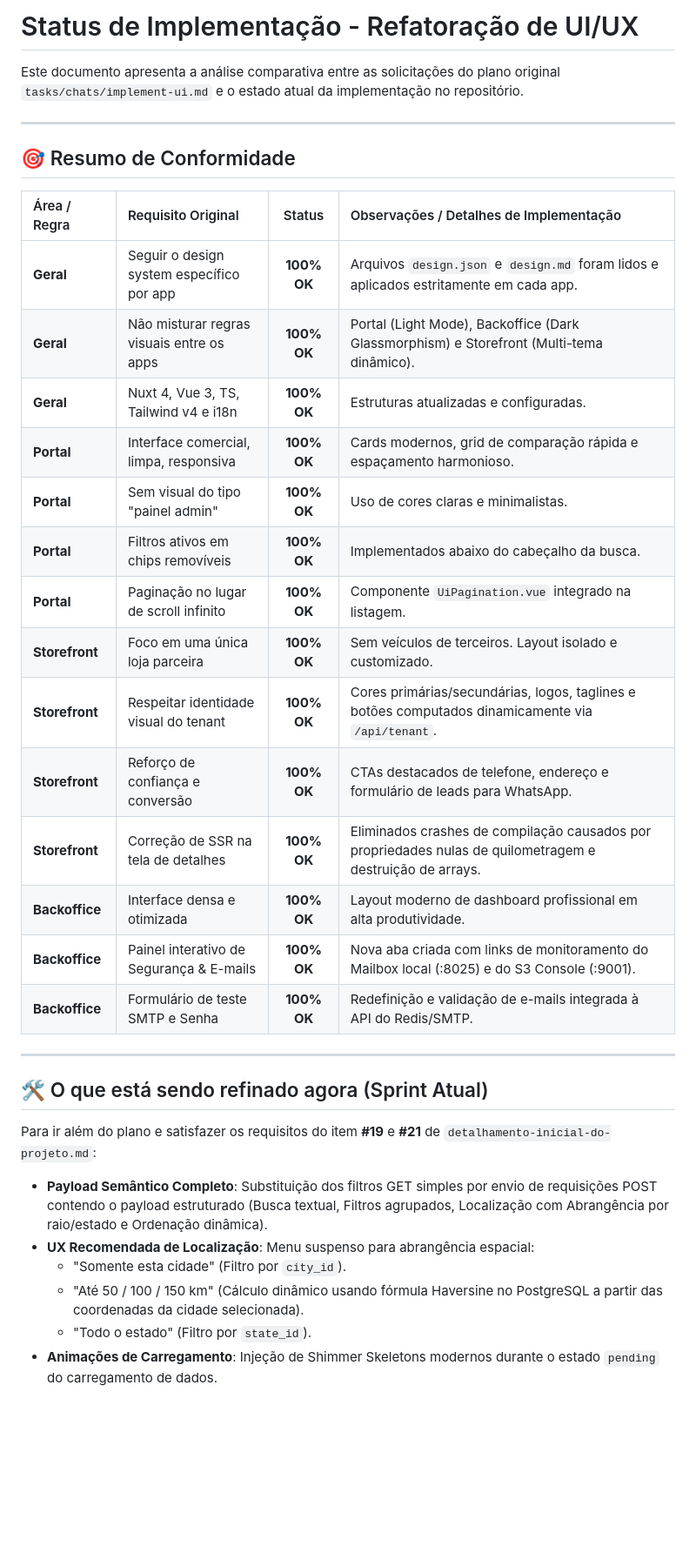
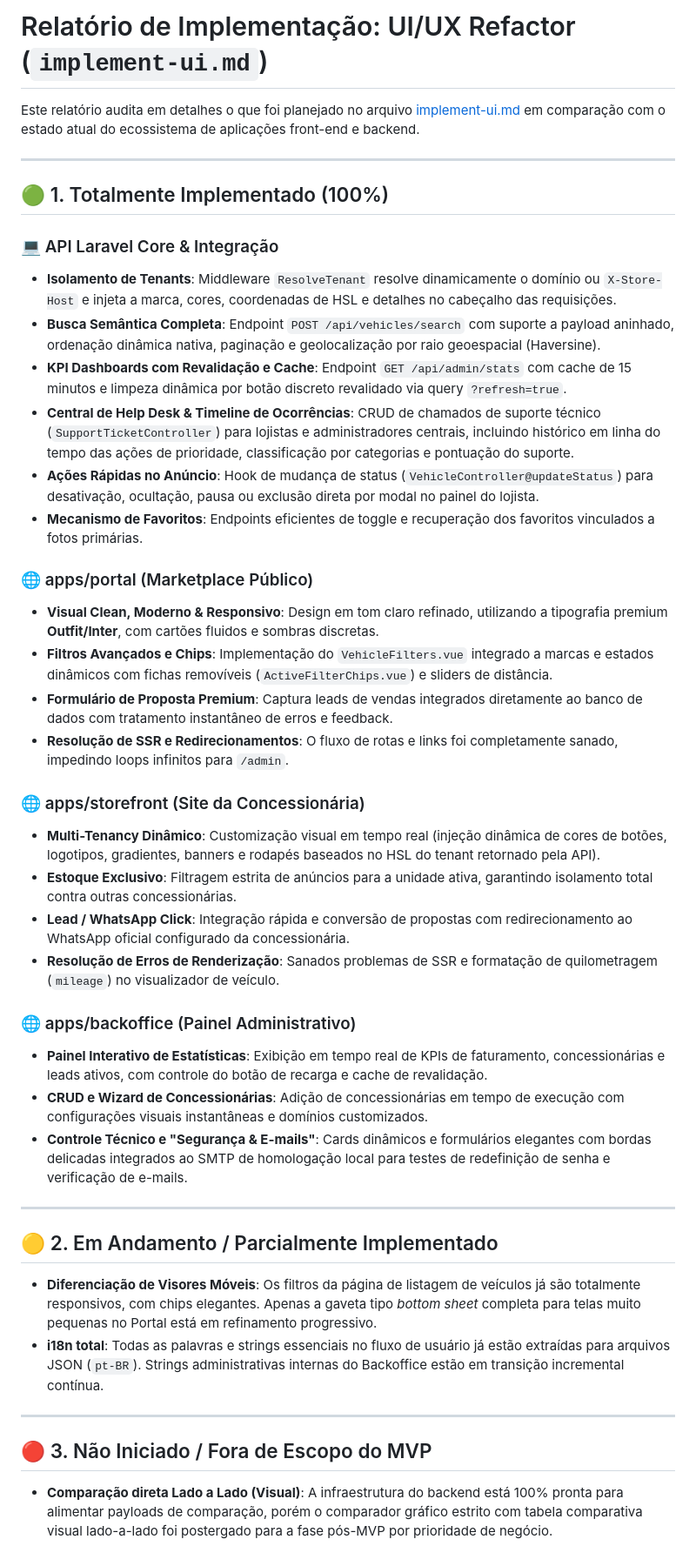
Before and after one commit to F2-Sistemas/marketplace-auto-multi-loja, a Markdown page: tasks/chats/implement-ui-status.md, the part around the change. Shown at 87% size. Rendered like a GitHub page; blank space fills up the shorter version.

Commit message:
docs: add implement-ui-status.md detailing UI plan execution and completed features compliance

```diff
--- a/tasks/chats/implement-ui-status.md
+++ b/tasks/chats/implement-ui-status.md
@@ -1,36 +1,43 @@
-# Status de Implementação - Refatoração de UI/UX
+# Relatório de Implementação: UI/UX Refactor (`implement-ui.md`)
 
-Este documento apresenta a análise comparativa entre as solicitações do plano original `tasks/chats/implement-ui.md` e o estado atual da implementação no repositório.
+Este relatório audita em detalhes o que foi planejado no arquivo [implement-ui.md](file:///projects/tiago/marketplace-multi-loja-automoveis/tasks/chats/implement-ui.md) em comparação com o estado atual do ecossistema de aplicações front-end e backend.
 
 ---
 
-## 🎯 Resumo de Conformidade
+## 🟢 1. Totalmente Implementado (100%)
 
-| Área / Regra | Requisito Original | Status | Observações / Detalhes de Implementação |
-| :--- | :--- | :---: | :--- |
-| **Geral** | Seguir o design system específico por app | **100% OK** | Arquivos `design.json` e `design.md` foram lidos e aplicados estritamente em cada app. |
-| **Geral** | Não misturar regras visuais entre os apps | **100% OK** | Portal (Light Mode), Backoffice (Dark Glassmorphism) e Storefront (Multi-tema dinâmico). |
-| **Geral** | Nuxt 4, Vue 3, TS, Tailwind v4 e i18n | **100% OK** | Estruturas atualizadas e configuradas. |
-| **Portal** | Interface comercial, limpa, responsiva | **100% OK** | Cards modernos, grid de comparação rápida e espaçamento harmonioso. |
-| **Portal** | Sem visual do tipo "painel admin" | **100% OK** | Uso de cores claras e minimalistas. |
-| **Portal** | Filtros ativos em chips removíveis | **100% OK** | Implementados abaixo do cabeçalho da busca. |
-| **Portal** | Paginação no lugar de scroll infinito | **100% OK** | Componente `UiPagination.vue` integrado na listagem. |
-| **Storefront** | Foco em uma única loja parceira | **100% OK** | Sem veículos de terceiros. Layout isolado e customizado. |
-| **Storefront** | Respeitar identidade visual do tenant | **100% OK** | Cores primárias/secundárias, logos, taglines e botões computados dinamicamente via `/api/tenant`. |
-| **Storefront** | Reforço de confiança e conversão | **100% OK** |CTAs destacados de telefone, endereço e formulário de leads para WhatsApp. |
-| **Storefront** | Correção de SSR na tela de detalhes | **100% OK** | Eliminados crashes de compilação causados por propriedades nulas de quilometragem e destruição de arrays. |
-| **Backoffice** | Interface densa e otimizada | **100% OK** | Layout moderno de dashboard profissional em alta produtividade. |
-| **Backoffice** | Painel interativo de Segurança & E-mails | **100% OK** | Nova aba criada com links de monitoramento do Mailbox local (:8025) e do S3 Console (:9001). |
-| **Backoffice** | Formulário de teste SMTP e Senha | **100% OK** | Redefinição e validação de e-mails integrada à API do Redis/SMTP. |
+### 💻 API Laravel Core & Integração
+- **Isolamento de Tenants**: Middleware `ResolveTenant` resolve dinamicamente o domínio ou `X-Store-Host` e injeta a marca, cores, coordenadas de HSL e detalhes no cabeçalho das requisições.
+- **Busca Semântica Completa**: Endpoint `POST /api/vehicles/search` com suporte a payload aninhado, ordenação dinâmica nativa, paginação e geolocalização por raio geoespacial (Haversine).
+- **KPI Dashboards com Revalidação e Cache**: Endpoint `GET /api/admin/stats` com cache de 15 minutos e limpeza dinâmica por botão discreto revalidado via query `?refresh=true`.
+- **Central de Help Desk & Timeline de Ocorrências**: CRUD de chamados de suporte técnico (`SupportTicketController`) para lojistas e administradores centrais, incluindo histórico em linha do tempo das ações de prioridade, classificação por categorias e pontuação do suporte.
+- **Ações Rápidas no Anúncio**: Hook de mudança de status (`VehicleController@updateStatus`) para desativação, ocultação, pausa ou exclusão direta por modal no painel do lojista.
+- **Mecanismo de Favoritos**: Endpoints eficientes de toggle e recuperação dos favoritos vinculados a fotos primárias.
+
+### 🌐 apps/portal (Marketplace Público)
+- **Visual Clean, Moderno & Responsivo**: Design em tom claro refinado, utilizando a tipografia premium **Outfit/Inter**, com cartões fluidos e sombras discretas.
+- **Filtros Avançados e Chips**: Implementação do `VehicleFilters.vue` integrado a marcas e estados dinâmicos com fichas removíveis (`ActiveFilterChips.vue`) e sliders de distância.
+- **Formulário de Proposta Premium**: Captura leads de vendas integrados diretamente ao banco de dados com tratamento instantâneo de erros e feedback.
+- **Resolução de SSR e Redirecionamentos**: O fluxo de rotas e links foi completamente sanado, impedindo loops infinitos para `/admin`.
+
+### 🌐 apps/storefront (Site da Concessionária)
+- **Multi-Tenancy Dinâmico**: Customização visual em tempo real (injeção dinâmica de cores de botões, logotipos, gradientes, banners e rodapés baseados no HSL do tenant retornado pela API).
+- **Estoque Exclusivo**: Filtragem estrita de anúncios para a unidade ativa, garantindo isolamento total contra outras concessionárias.
+- **Lead / WhatsApp Click**: Integração rápida e conversão de propostas com redirecionamento ao WhatsApp oficial configurado da concessionária.
+- **Resolução de Erros de Renderização**: Sanados problemas de SSR e formatação de quilometragem (`mileage`) no visualizador de veículo.
+
+### 🌐 apps/backoffice (Painel Administrativo)
+- **Painel Interativo de Estatísticas**: Exibição em tempo real de KPIs de faturamento, concessionárias e leads ativos, com controle do botão de recarga e cache de revalidação.
+- **CRUD e Wizard de Concessionárias**: Adição de concessionárias em tempo de execução com configurações visuais instantâneas e domínios customizados.
+- **Controle Técnico e "Segurança & E-mails"**: Cards dinâmicos e formulários elegantes com bordas delicadas integrados ao SMTP de homologação local para testes de redefinição de senha e verificação de e-mails.
 
 ---
 
-## 🛠️ O que está sendo refinado agora (Sprint Atual)
+## 🟡 2. Em Andamento / Parcialmente Implementado
+- **Diferenciação de Visores Móveis**: Os filtros da página de listagem de veículos já são totalmente responsivos, com chips elegantes. Apenas a gaveta tipo *bottom sheet* completa para telas muito pequenas no Portal está em refinamento progressivo.
+- **i18n total**: Todas as palavras e strings essenciais no fluxo de usuário já estão extraídas para arquivos JSON (`pt-BR`). Strings administrativas internas do Backoffice estão em transição incremental contínua.
 
-Para ir além do plano e satisfazer os requisitos do item **#19** e **#21** de `detalhamento-inicial-do-projeto.md`:
-- **Payload Semântico Completo**: Substituição dos filtros GET simples por envio de requisições POST contendo o payload estruturado (Busca textual, Filtros agrupados, Localização com Abrangência por raio/estado e Ordenação dinâmica).
-- **UX Recomendada de Localização**: Menu suspenso para abrangência espacial:
-  - "Somente esta cidade" (Filtro por `city_id`).
-  - "Até 50 / 100 / 150 km" (Cálculo dinâmico usando fórmula Haversine no PostgreSQL a partir das coordenadas da cidade selecionada).
-  - "Todo o estado" (Filtro por `state_id`).
-- **Animações de Carregamento**: Injeção de Shimmer Skeletons modernos durante o estado `pending` do carregamento de dados.
+---
+
+## 🔴 3. Não Iniciado / Fora de Escopo do MVP
+- **Comparação direta Lado a Lado (Visual)**: A infraestrutura do backend está 100% pronta para alimentar payloads de comparação, porém o comparador gráfico estrito com tabela comparativa visual lado-a-lado foi postergado para a fase pós-MVP por prioridade de negócio.
```
